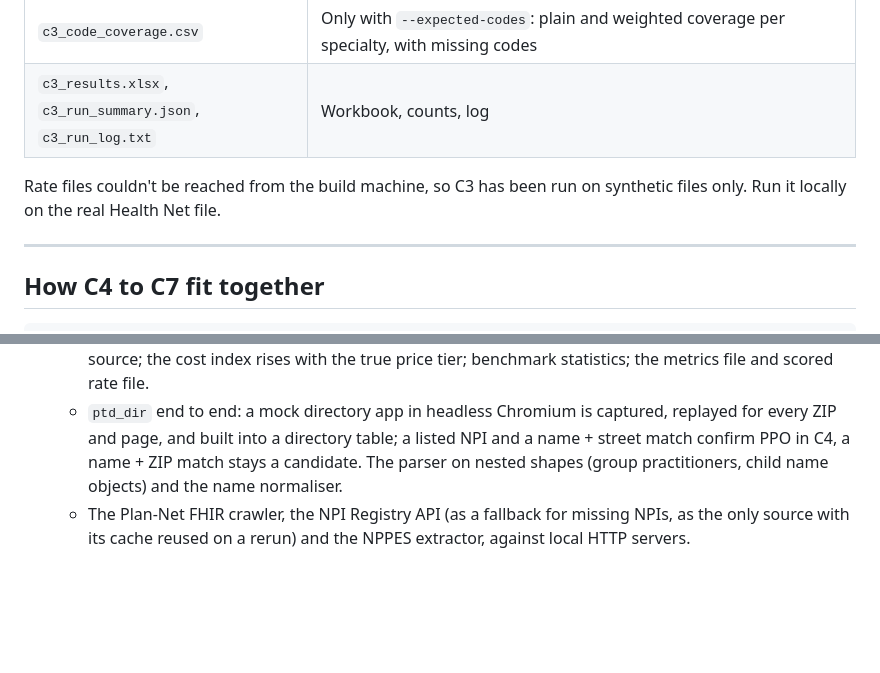
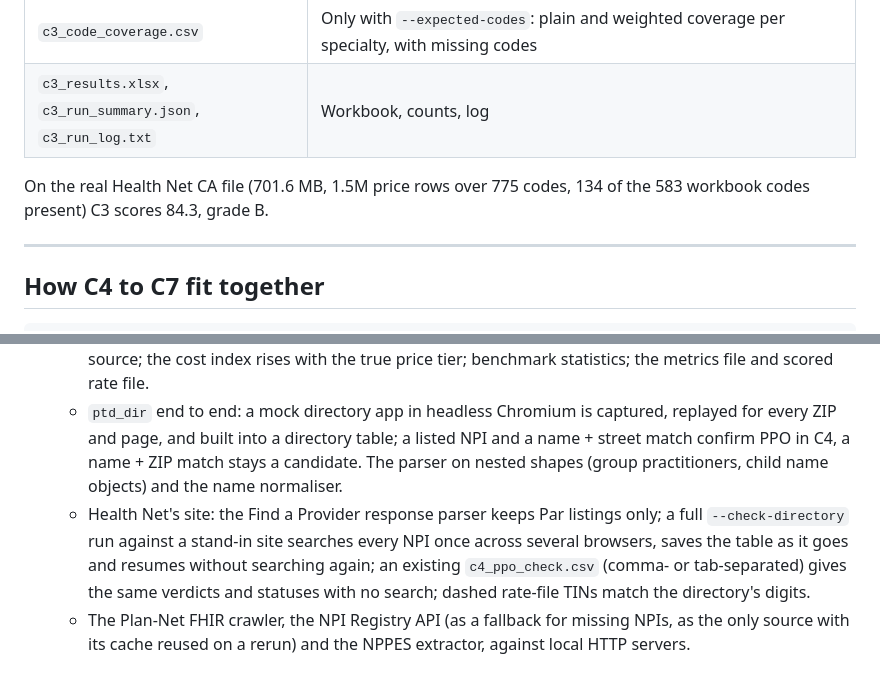
Before and after one commit to Medix1075/HiLabs_Hackathon, a Markdown page: pipeline/README.md, 2 parts joined by grey strips. Drawn GitHub-style; blank space fills up the shorter version.

```diff
--- a/pipeline/README.md
+++ b/pipeline/README.md
@@ -187,7 +189,7 @@ The hook for later: `--provider-tags` takes a CSV/XLSX with `npi` and/or `tin` a
 | `c3_code_coverage.csv` | Only with `--expected-codes`: plain and weighted coverage per specialty, with missing codes |
 | `c3_results.xlsx`, `c3_run_summary.json`, `c3_run_log.txt` | Workbook, counts, log |
 
-Rate files couldn't be reached from the build machine, so C3 has been run on synthetic files only. Run it locally on the real Health Net file.
+On the real Health Net CA file (701.6 MB, 1.5M price rows over 775 codes, 134 of the 583 workbook codes present) C3 scores 84.3, grade B.
 
 ---
 
@@ -453,6 +457,7 @@ If NPPES or CMS can't be downloaded, C5 still runs on whatever it has (even noth
   - C5: every NPI + TIN's rank-1 address is its true site, including the NPI under two TINs, stale NPPES records, deactivated NPIs and NPIs missing from NPPES. Also the standardiser, the logic file and a run with no sources.
   - C6 and C7: deliverable 1 holds confirmed rows only; the hand-check sample covers every status and scores precision with a Wilson interval; the required column order, headline variant and specialty source; the cost index rises with the true price tier; benchmark statistics; the metrics file and scored rate file.
   - `ptd_dir` end to end: a mock directory app in headless Chromium is captured, replayed for every ZIP and page, and built into a directory table; a listed NPI and a name + street match confirm PPO in C4, a name + ZIP match stays a candidate. The parser on nested shapes (group practitioners, child name objects) and the name normaliser.
+  - Health Net's site: the Find a Provider response parser keeps Par listings only; a full `--check-directory` run against a stand-in site searches every NPI once across several browsers, saves the table as it goes and resumes without searching again; an existing `c4_ppo_check.csv` (comma- or tab-separated) gives the same verdicts and statuses with no search; dashed rate-file TINs match the directory's digits.
   - The Plan-Net FHIR crawler, the NPI Registry API (as a fallback for missing NPIs, as the only source with its cache reused on a rerun) and the NPPES extractor, against local HTTP servers.
 
 ## Layout
```
Also changed, not shown: other parts of pipeline/README.md (+15 -8 lines).
